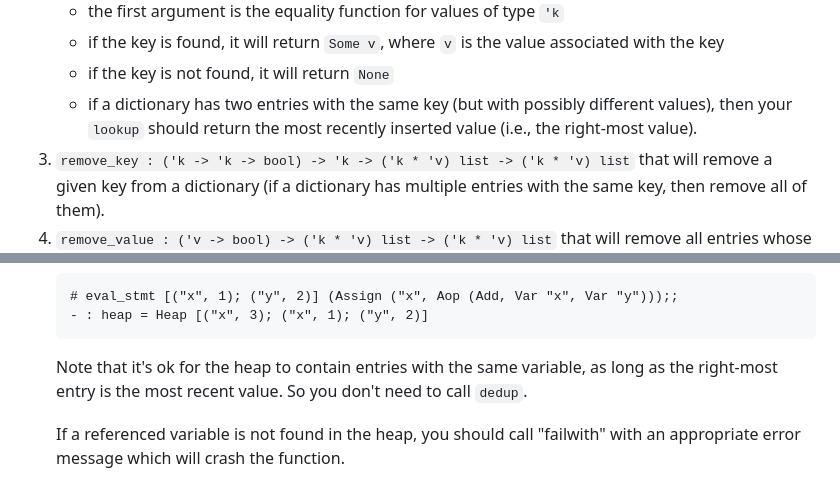
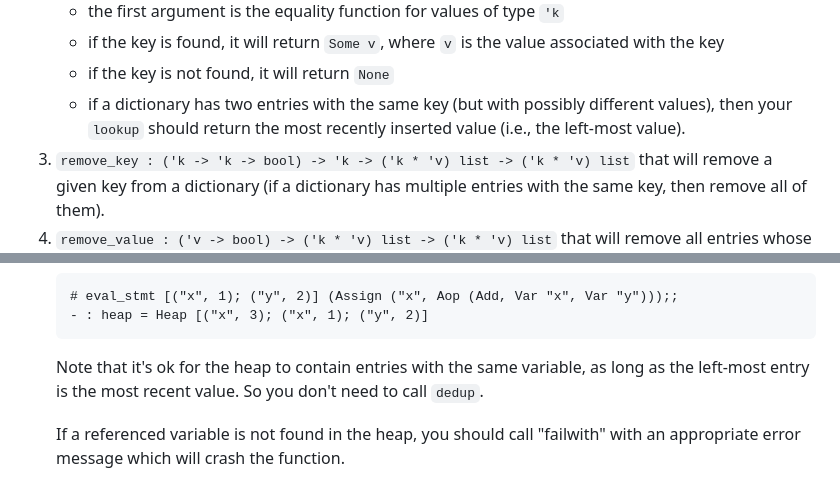
Before and after one commit to fredfeng/CS292C, a Markdown page: homework/hw2/README.md, 2 parts joined by grey strips. Rendered like a GitHub page.

Commit message:
Fix typos

````diff
--- a/homework/hw2/README.md
+++ b/homework/hw2/README.md
@@ -129,7 +129,7 @@ Implement the following functions:
    - the first argument is the equality function for values of type `'k`
    - if the key is found, it will return `Some v`, where `v` is the value associated with the key
    - if the key is not found, it will return `None`
-   - if a dictionary has two entries with the same key (but with possibly different values), then your `lookup` should return the most recently inserted value (i.e., the right-most value).
+   - if a dictionary has two entries with the same key (but with possibly different values), then your `lookup` should return the most recently inserted value (i.e., the left-most value).
 3. `remove_key : ('k -> 'k -> bool) -> 'k -> ('k * 'v) list -> ('k * 'v) list` that will remove a given key from a dictionary (if a dictionary has multiple entries with the same key, then remove all of them).
 4. `remove_value : ('v -> bool) -> ('k * 'v) list -> ('k * 'v) list` that will remove all entries whose values satisfy the given predicate `'v -> bool`.
 5. `dedup : ('k -> 'k -> bool) -> ('k * 'v) list -> ('k * 'v) list` that will remove all duplicate keys from a dictionary, keeping only the most recently inserted value for each key.
@@ -284,7 +284,7 @@ The *semantics* of a programming language feature answers the question "what hap
      # eval_stmt [("x", 1); ("y", 2)] (Assign ("x", Aop (Add, Var "x", Var "y")));;
      - : heap = Heap [("x", 3); ("x", 1); ("y", 2)]
      ```
-     Note that it's ok for the heap to contain entries with the same variable, as long as the right-most entry is the most recent value. So you don't need to call `dedup`.
+     Note that it's ok for the heap to contain entries with the same variable, as long as the left-most entry is the most recent value. So you don't need to call `dedup`.
 
      If a referenced variable is not found in the heap, you should call "failwith" with an appropriate error message which will crash the function.
 
````
